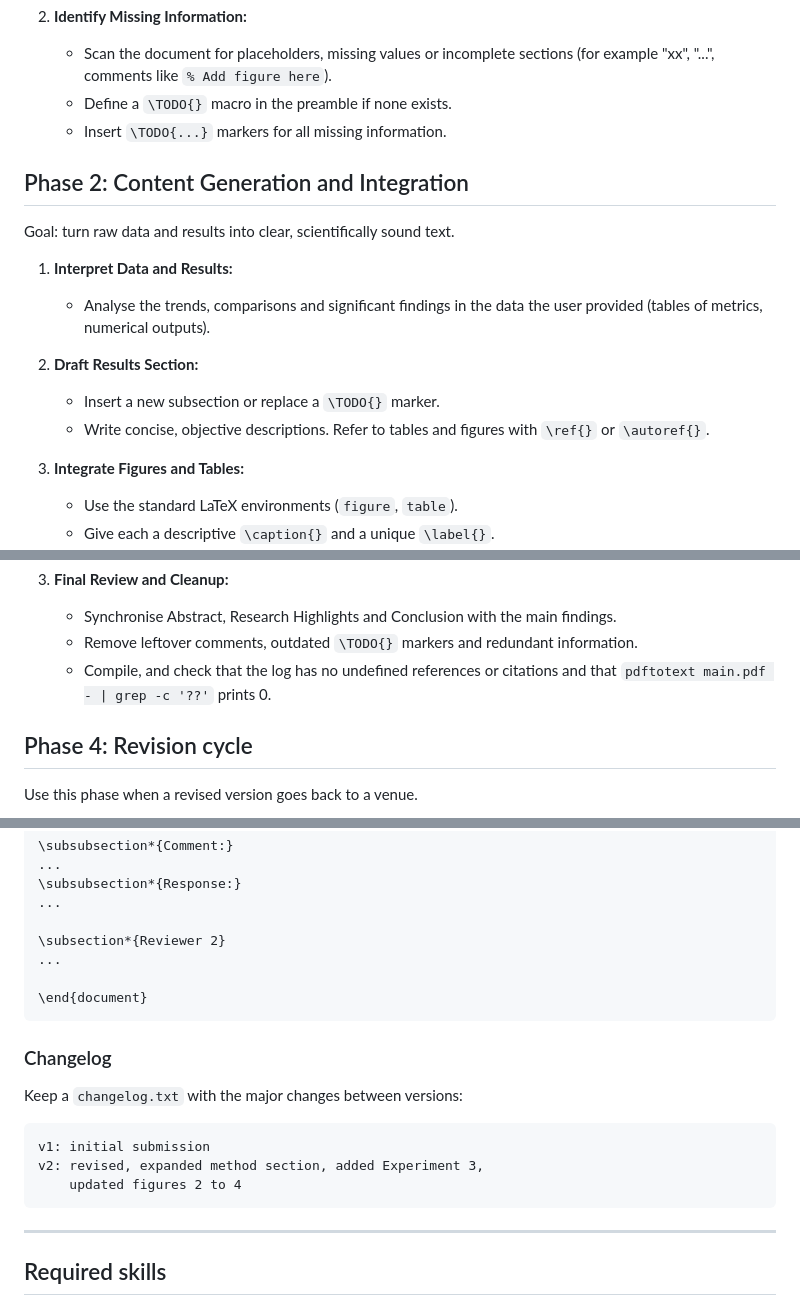
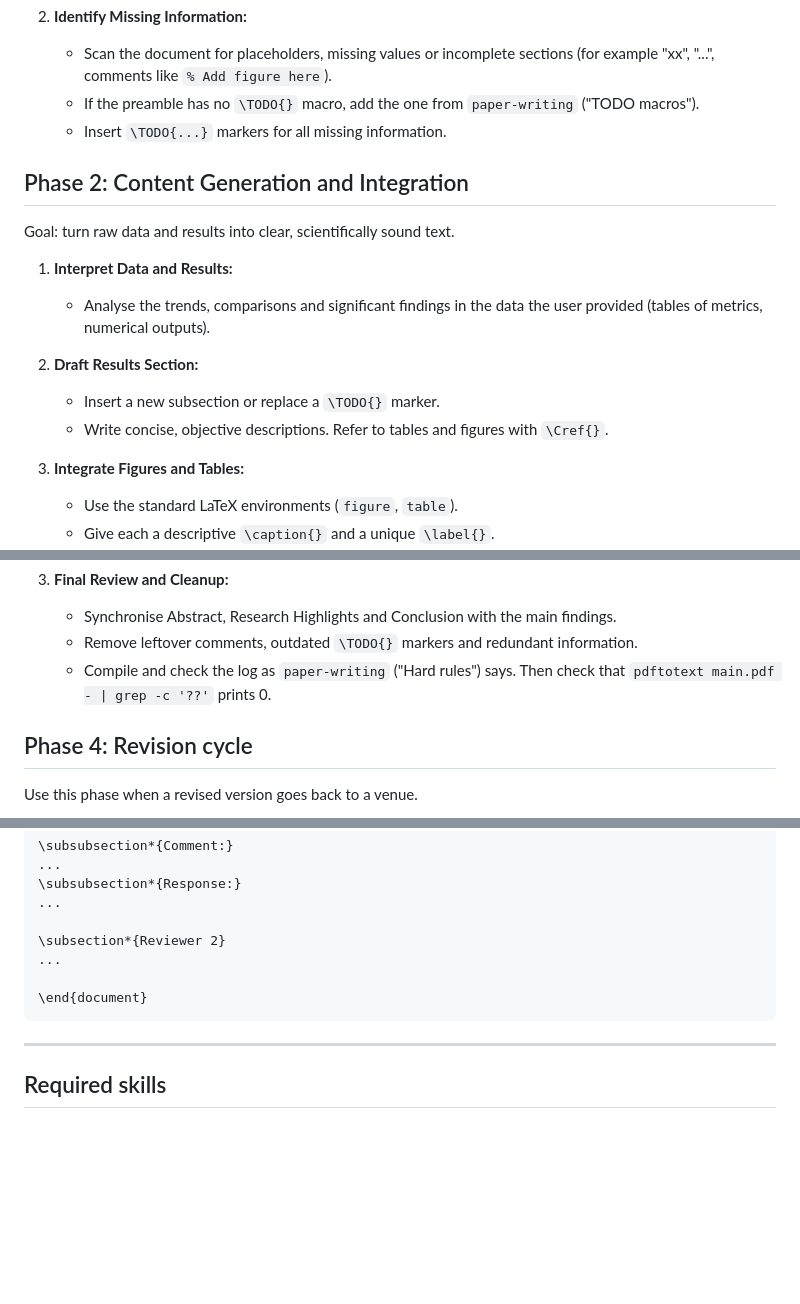
Before and after one commit to MArpogaus/agent_skills, a Markdown page: skills/latex-paper-revision/SKILL.md, 3 parts joined by grey strips. Rendered like a GitHub page; blank space fills up the shorter version.

Commit message:
docs(latex-paper-revision): review round 3 fixes
Runnable examples, consistent metrics and paths, one owner per rule,
and rules from the user's messages.

````diff
--- a/skills/latex-paper-revision/SKILL.md
+++ b/skills/latex-paper-revision/SKILL.md
@@ -37,7 +37,8 @@ structural improvements.
    - Scan the document for placeholders, missing values or incomplete
      sections (for example "xx", "...", comments like
      `% Add figure here`).
-   - Define a `\TODO{}` macro in the preamble if none exists.
+   - If the preamble has no `\TODO{}` macro, add the one from
+     `paper-writing` ("TODO macros").
    - Insert `\TODO{...}` markers for all missing information.
 
 ## Phase 2: Content Generation and Integration
@@ -51,7 +52,7 @@ Goal: turn raw data and results into clear, scientifically sound text.
 2. **Draft Results Section:**
    - Insert a new subsection or replace a `\TODO{}` marker.
    - Write concise, objective descriptions. Refer to tables and
-     figures with `\ref{}` or `\autoref{}`.
+     figures with `\Cref{}`.
 
 3. **Integrate Figures and Tables:**
    - Use the standard LaTeX environments (`figure`, `table`).
@@ -78,8 +79,8 @@ Goal: improve the language and make the formatting consistent.
      the main findings.
    - Remove leftover comments, outdated `\TODO{}` markers and
      redundant information.
-   - Compile, and check that the log has no undefined references or
-     citations and that `pdftotext main.pdf - | grep -c '??'`
+   - Compile and check the log as `paper-writing` ("Hard rules")
+     says. Then check that `pdftotext main.pdf - | grep -c '??'`
      prints 0.
 
 ## Phase 4: Revision cycle
@@ -124,16 +125,6 @@ Write `response_to_reviewers.tex` as a standalone LaTeX document:
 \end{document}
 ```
 
-### Changelog
-
-Keep a `changelog.txt` with the major changes between versions:
-
-```
-v1: initial submission
-v2: revised, expanded method section, added Experiment 3,
-    updated figures 2 to 4
-```
-
 ---
 
 ## Required skills
````
Also changed, not shown: other parts of skills/latex-paper-revision/SKILL.md (+1 -1 lines).
